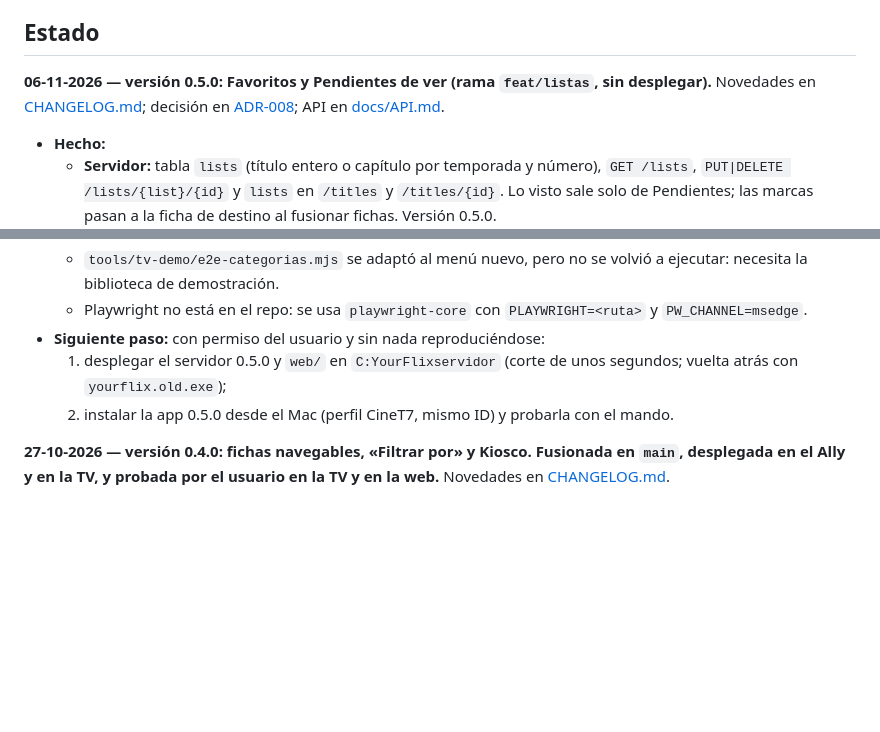
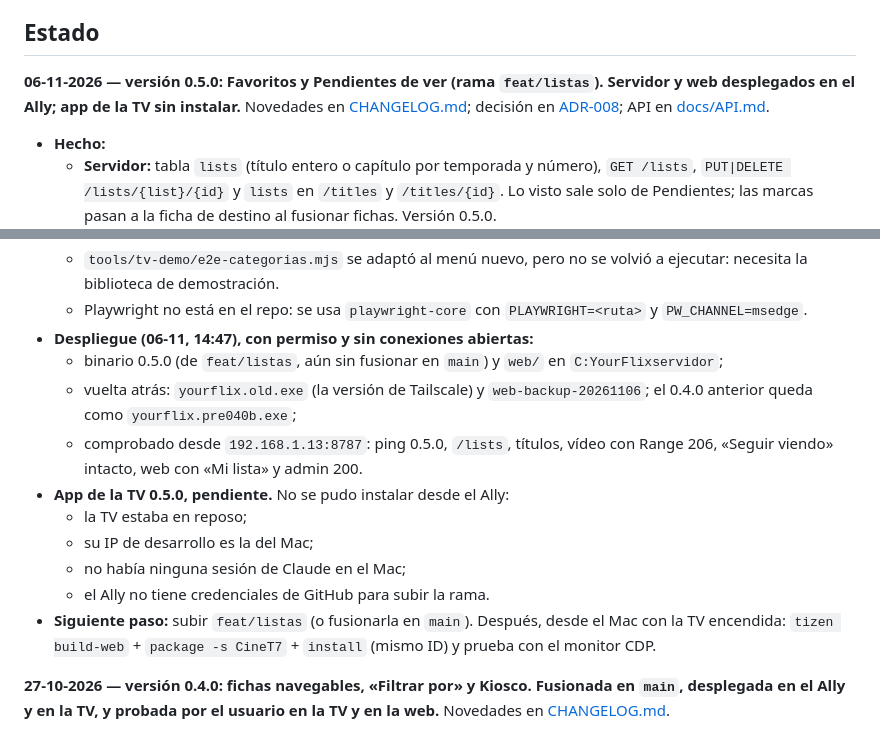
Before and after one commit to eduardoddddddd/YourFlix, a Markdown page: README.md, 2 parts joined by grey strips. GitHub-like rendering; blank space fills up the shorter version.

Commit message:
Estado: servidor 0.5.0 desplegado en el Ally; app de la TV pendiente
Co-Authored-By: Claude Opus 5.5 <noreply@anthropic.com>

```diff
--- a/README.md
+++ b/README.md
@@ -69,7 +69,7 @@ En el navegador, `js/avplay-sim.js` simula AVPlay (y rechaza saltos solapados co
 
 ## Estado
 
-**06-11-2026 — versión 0.5.0: Favoritos y Pendientes de ver (rama `feat/listas`, sin desplegar).** Novedades en [CHANGELOG.md](CHANGELOG.md); decisión en [ADR-008](docs/DECISIONES.md); API en [docs/API.md](docs/API.md#listas-favoritos-y-pendientes-de-ver-050-adr-008).
+**06-11-2026 — versión 0.5.0: Favoritos y Pendientes de ver (rama `feat/listas`). Servidor y web desplegados en el Ally; app de la TV sin instalar.** Novedades en [CHANGELOG.md](CHANGELOG.md); decisión en [ADR-008](docs/DECISIONES.md); API en [docs/API.md](docs/API.md#listas-favoritos-y-pendientes-de-ver-050-adr-008).
 
 - **Hecho:**
   - **Servidor:** tabla `lists` (título entero o capítulo por temporada y número), `GET /lists`, `PUT|DELETE /lists/{list}/{id}` y `lists` en `/titles` y `/titles/{id}`. Lo visto sale solo de Pendientes; las marcas pasan a la ficha de destino al fusionar fichas. Versión 0.5.0.
@@ -85,9 +85,16 @@ En el navegador, `js/avplay-sim.js` simula AVPlay (y rechaza saltos solapados co
   - En el Ally, los puertos 8787–8790 son servidores del usuario (yourflix, yourroms, yourbook, yourmp3). Las pruebas van en el 8795 o más arriba.
   - `tools/tv-demo/e2e-categorias.mjs` se adaptó al menú nuevo, pero no se volvió a ejecutar: necesita la biblioteca de demostración.
   - Playwright no está en el repo: se usa `playwright-core` con `PLAYWRIGHT=<ruta>` y `PW_CHANNEL=msedge`.
-- **Siguiente paso:** con permiso del usuario y sin nada reproduciéndose:
-  1. desplegar el servidor 0.5.0 y `web/` en `C:YourFlixservidor` (corte de unos segundos; vuelta atrás con `yourflix.old.exe`);
-  2. instalar la app 0.5.0 desde el Mac (perfil CineT7, mismo ID) y probarla con el mando.
+- **Despliegue (06-11, 14:47), con permiso y sin conexiones abiertas:**
+  - binario 0.5.0 (de `feat/listas`, aún sin fusionar en `main`) y `web/` en `C:YourFlixservidor`;
+  - vuelta atrás: `yourflix.old.exe` (la versión de Tailscale) y `web-backup-20261106`; el 0.4.0 anterior queda como `yourflix.pre040b.exe`;
+  - comprobado desde `192.168.1.13:8787`: ping 0.5.0, `/lists`, títulos, vídeo con Range 206, «Seguir viendo» intacto, web con «Mi lista» y admin 200.
+- **App de la TV 0.5.0, pendiente.** No se pudo instalar desde el Ally:
+  - la TV estaba en reposo;
+  - su IP de desarrollo es la del Mac;
+  - no había ninguna sesión de Claude en el Mac;
+  - el Ally no tiene credenciales de GitHub para subir la rama.
+- **Siguiente paso:** subir `feat/listas` (o fusionarla en `main`). Después, desde el Mac con la TV encendida: `tizen build-web` + `package -s CineT7` + `install` (mismo ID) y prueba con el monitor CDP.
 
 **27-10-2026 — versión 0.4.0: fichas navegables, «Filtrar por» y Kiosco. Fusionada en `main`, desplegada en el Ally y en la TV, y probada por el usuario en la TV y en la web.** Novedades en [CHANGELOG.md](CHANGELOG.md).
 
```
